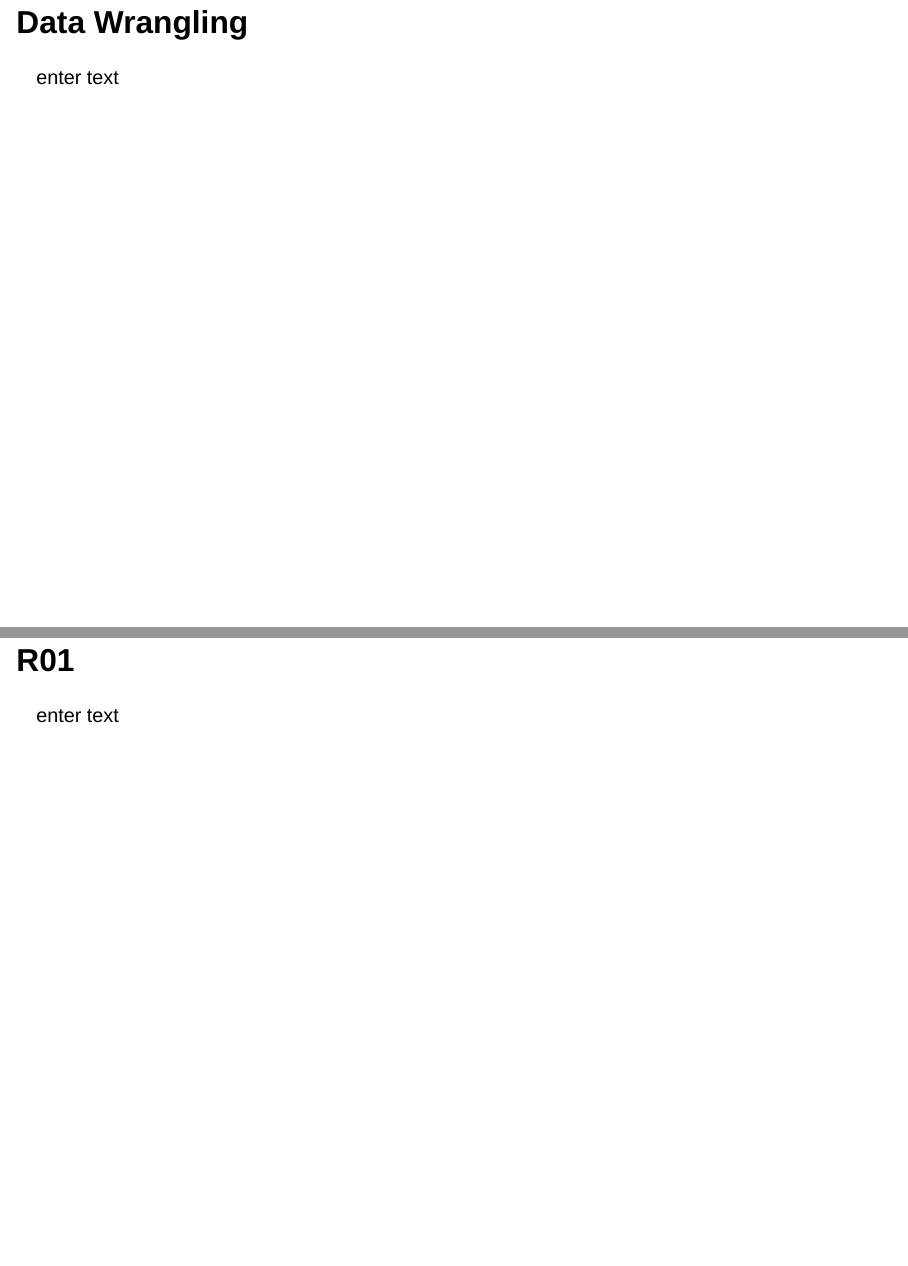
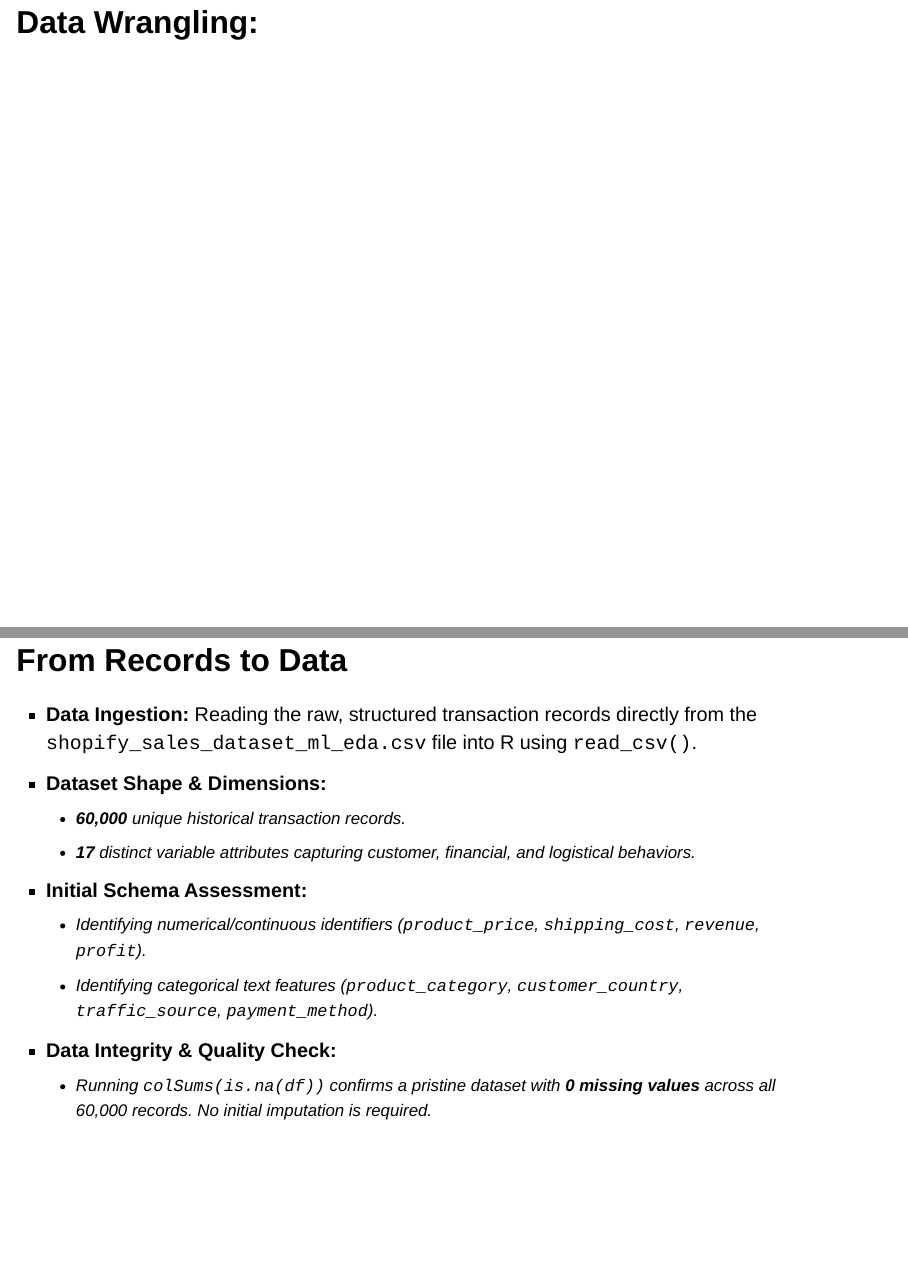
Before and after one commit to lewiswaddell/CP-W06-2-Group2, a Quarto document (GP - Revealjs Project Proposal Presentation - Group 2.qmd): pages 9 and 10 of 23 before the commit and pages 9 and 10 of 24 after it, joined at a grey line. Rendered offline with R 4.5, knitr and Pandoc in place of Quarto, with nearby package versions; drawn as Slidy slides in place of the format the file asks for.

Commit message:
data wrangling Brian section

```diff
--- a/GP - Revealjs Project Proposal Presentation - Group 2.qmd
+++ b/GP - Revealjs Project Proposal Presentation - Group 2.qmd
@@ -39,9 +39,18 @@ enter text
 
 enter text
 
-# Data Wrangling
+# Data Wrangling:
 
-enter text
+## From Records to Data
+* **Data Ingestion:** Reading the raw, structured transaction records directly from the `shopify_sales_dataset_ml_eda.csv` file into R using `read_csv()`.
+* **Dataset Shape & Dimensions:**
+  * **60,000** unique historical transaction records.
+  * **17** distinct variable attributes capturing customer, financial, and logistical behaviors.
+* **Initial Schema Assessment:**
+  * Identifying numerical/continuous identifiers (`product_price`, `shipping_cost`, `revenue`, `profit`).
+  * Identifying categorical text features (`product_category`, `customer_country`, `traffic_source`, `payment_method`).
+* **Data Integrity & Quality Check:**
+  * Running `colSums(is.na(df))` confirms a pristine dataset with **0 missing values** across all 60,000 records. No initial imputation is required.
 
 # R01
 
```
